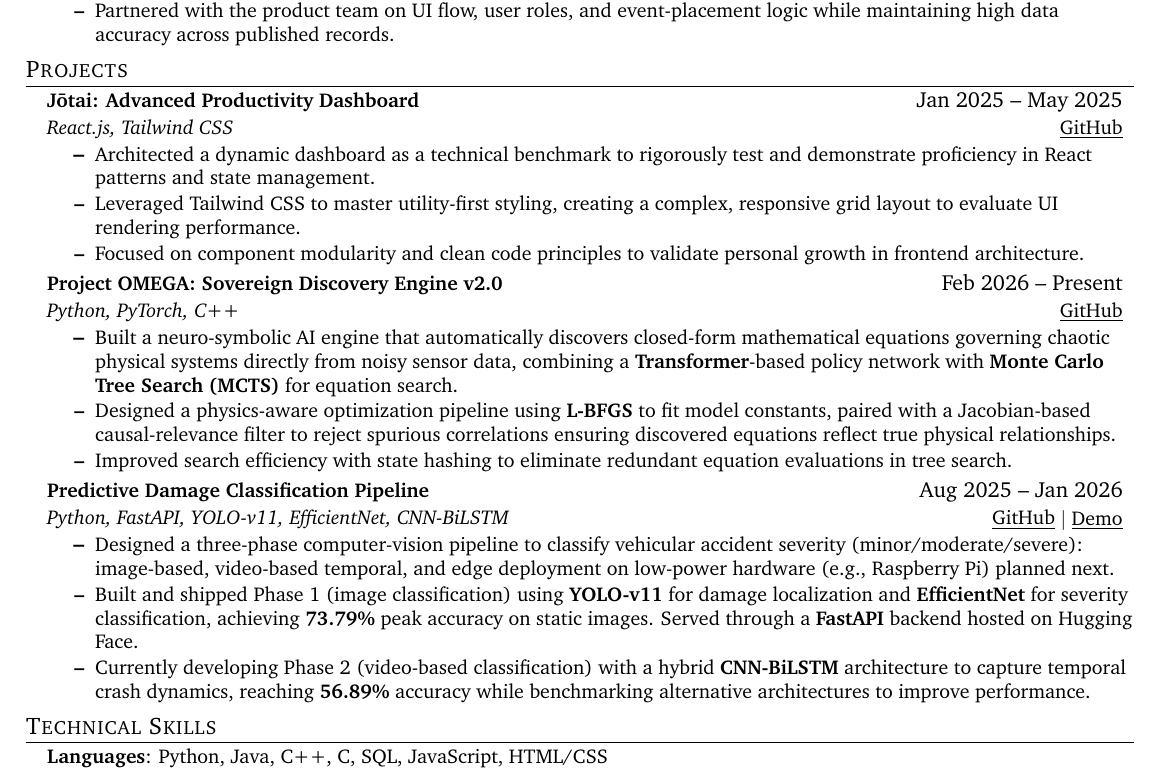
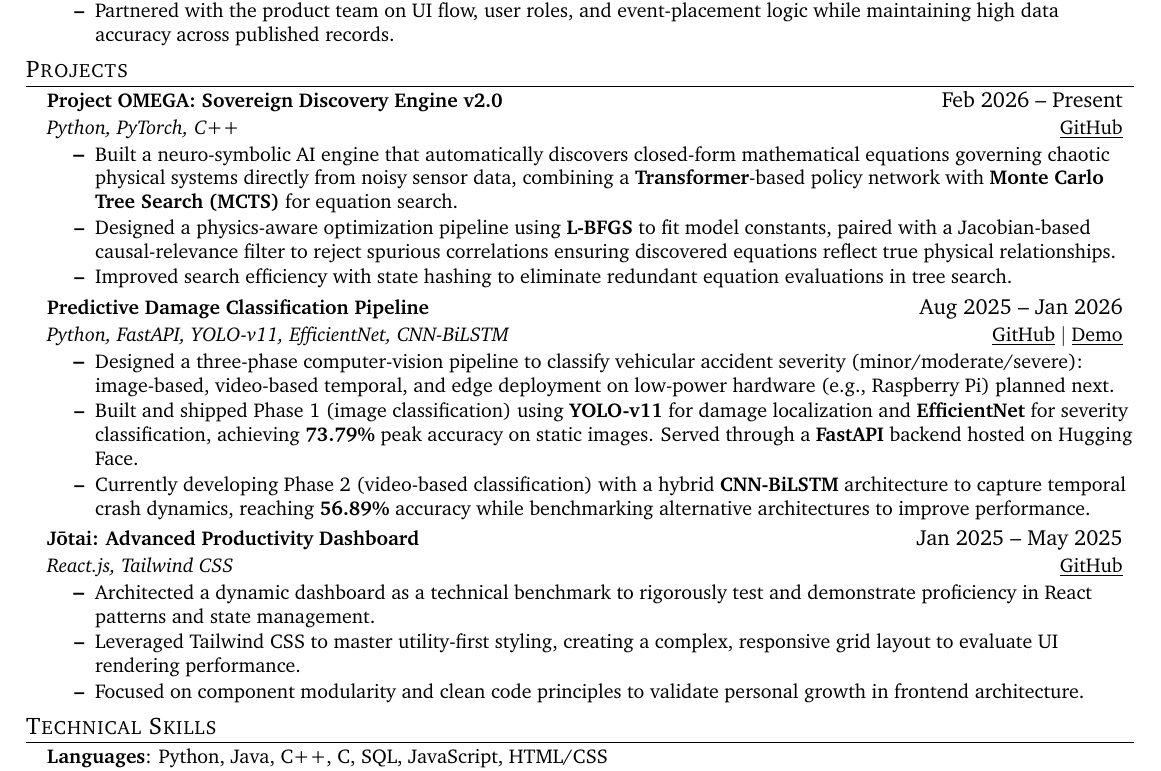
Before and after one commit to Mahesh0002/Dy_resume, a LaTeX document (main.tex): part of the page, cut so that both start at the same text. Compiled offline with pdfLaTeX.

Commit message:
resume: order projects OMEGA, damage classification, Jotai

```diff
--- a/main.tex
+++ b/main.tex
@@ -125,17 +125,7 @@
 \section{Projects}
     \resumeSubHeadingListStart
 
-      % PROJECT 1: Jotai
-      \resumeProjectHeading
-          {\textbf{J\=otai: Advanced Productivity Dashboard}}{Jan 2025 -- May 2025}
-          {React.js, Tailwind CSS}{\href{https://github.com/Mahesh0002/Jotai}{\underline{GitHub}}}
-          \resumeItemListStart
-            \resumeItem{Architected a dynamic dashboard as a technical benchmark to rigorously test and demonstrate proficiency in React patterns and state management.}
-            \resumeItem{Leveraged Tailwind CSS to master utility-first styling, creating a complex, responsive grid layout to evaluate UI rendering performance.}
-            \resumeItem{Focused on component modularity and clean code principles to validate personal growth in frontend architecture.}
-          \resumeItemListEnd
-
-      % PROJECT 2: Project OMEGA
+      % PROJECT 1: Project OMEGA
       \resumeProjectHeading
           {\textbf{Project OMEGA: Sovereign Discovery Engine v2.0}}{Feb 2026 -- Present}
           {Python, PyTorch, C++}{\href{https://github.com/Mahesh0002/projectOmega}{\underline{GitHub}}}
@@ -153,6 +143,16 @@
             \resumeItem{Designed a three-phase computer-vision pipeline to classify vehicular accident severity (minor/moderate/severe): image-based, video-based temporal, and edge deployment on low-power hardware (e.g., Raspberry Pi) planned next.}
             \resumeItem{Built and shipped Phase 1 (image classification) using \textbf{YOLO-v11} for damage localization and \textbf{EfficientNet} for severity classification, achieving \textbf{73.79\%} peak accuracy on static images. Served through a \textbf{FastAPI} backend hosted on Hugging Face.}
             \resumeItem{Currently developing Phase 2 (video-based classification) with a hybrid \textbf{CNN-BiLSTM} architecture to capture temporal crash dynamics, reaching \textbf{56.89\%} accuracy while benchmarking alternative architectures to improve performance.}
+          \resumeItemListEnd
+
+      % PROJECT 3: Jotai
+      \resumeProjectHeading
+          {\textbf{J\=otai: Advanced Productivity Dashboard}}{Jan 2025 -- May 2025}
+          {React.js, Tailwind CSS}{\href{https://github.com/Mahesh0002/Jotai}{\underline{GitHub}}}
+          \resumeItemListStart
+            \resumeItem{Architected a dynamic dashboard as a technical benchmark to rigorously test and demonstrate proficiency in React patterns and state management.}
+            \resumeItem{Leveraged Tailwind CSS to master utility-first styling, creating a complex, responsive grid layout to evaluate UI rendering performance.}
+            \resumeItem{Focused on component modularity and clean code principles to validate personal growth in frontend architecture.}
           \resumeItemListEnd
 
     \resumeSubHeadingListEnd
```
Also changed, not shown: main.tex (2 more changed lines).
